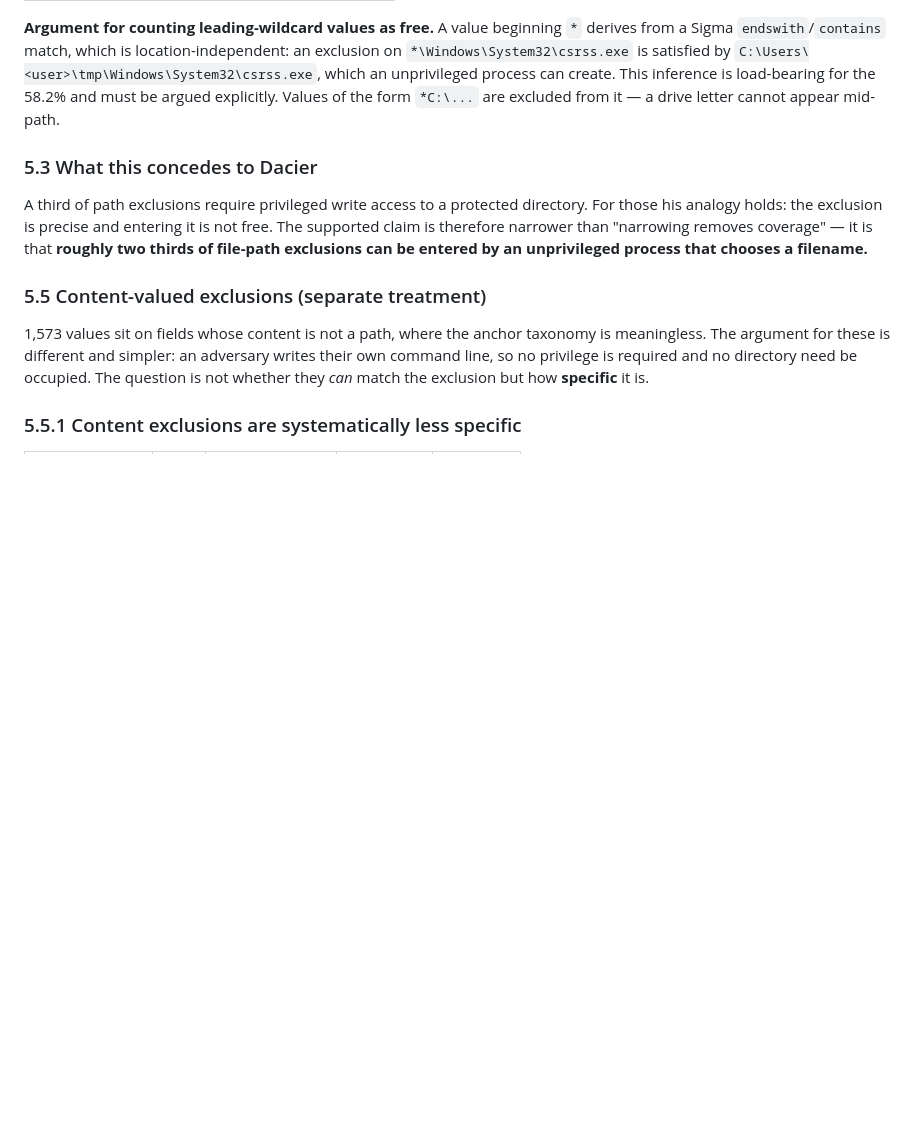
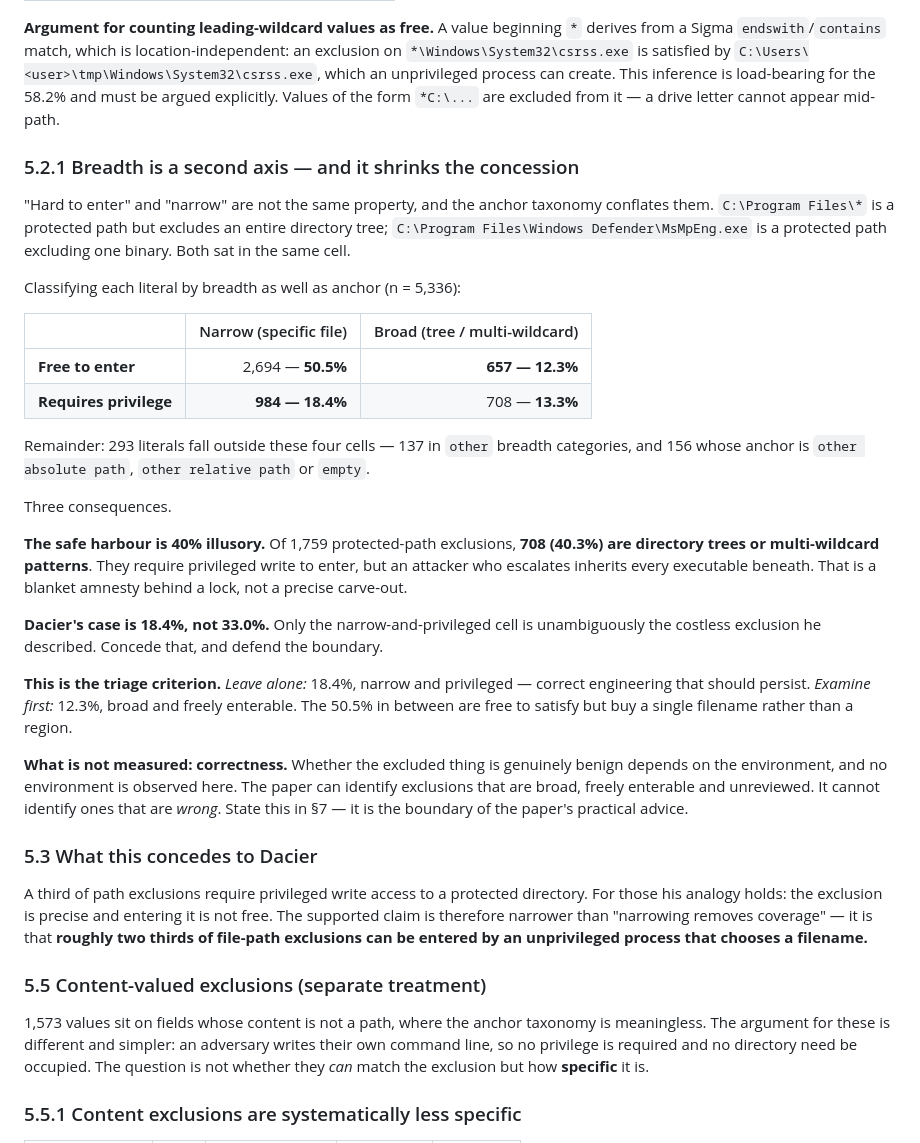
Before and after one commit to sudaroli1/coverage-decay, a Markdown page: results/2026-08-20.md, the part around the change. Rendered like a GitHub page; blank space fills up the shorter version.

Commit message:
Breadth x anchor quadrant analysis: 40.3% of protected-path exclusions are directory trees; Dacier concession narrows to 18.4%; triage criterion. Consolidate paper/ to working manuscript. Add author's Section 2 draft.

```diff
--- a/results/2026-08-20.md
+++ b/results/2026-08-20.md
@@ -287,6 +287,43 @@ exclusion on `*\Windows\System32\csrss.exe` is satisfied by
 create. This inference is load-bearing for the 58.2% and must be argued explicitly.
 Values of the form `*C:\...` are excluded from it — a drive letter cannot appear
 mid-path.
+
+### 5.2.1 Breadth is a second axis — and it shrinks the concession
+
+"Hard to enter" and "narrow" are not the same property, and the anchor taxonomy conflates
+them. `C:\Program Files\*` is a protected path but excludes an entire directory tree;
+`C:\Program Files\Windows Defender\MsMpEng.exe` is a protected path excluding one binary.
+Both sat in the same cell.
+
+Classifying each literal by breadth as well as anchor (n = 5,336):
+
+| | Narrow (specific file) | Broad (tree / multi-wildcard) |
+|---|---:|---:|
+| **Free to enter** | 2,694 — **50.5%** | **657 — 12.3%** |
+| **Requires privilege** | **984 — 18.4%** | 708 — **13.3%** |
+
+Remainder: 293 literals fall outside these four cells — 137 in `other` breadth
+categories, and 156 whose anchor is `other absolute path`, `other relative path` or
+`empty`.
+
+Three consequences.
+
+**The safe harbour is 40% illusory.** Of 1,759 protected-path exclusions, **708 (40.3%)
+are directory trees or multi-wildcard patterns**. They require privileged write to enter,
+but an attacker who escalates inherits every executable beneath. That is a blanket
+amnesty behind a lock, not a precise carve-out.
+
+**Dacier's case is 18.4%, not 33.0%.** Only the narrow-and-privileged cell is
+unambiguously the costless exclusion he described. Concede that, and defend the boundary.
+
+**This is the triage criterion.** *Leave alone:* 18.4%, narrow and privileged — correct
+engineering that should persist. *Examine first:* 12.3%, broad and freely enterable. The
+50.5% in between are free to satisfy but buy a single filename rather than a region.
+
+**What is not measured: correctness.** Whether the excluded thing is genuinely benign
+depends on the environment, and no environment is observed here. The paper can identify
+exclusions that are broad, freely enterable and unreviewed. It cannot identify ones that
+are *wrong*. State this in §7 — it is the boundary of the paper's practical advice.
 
 ### 5.3 What this concedes to Dacier
 
```
